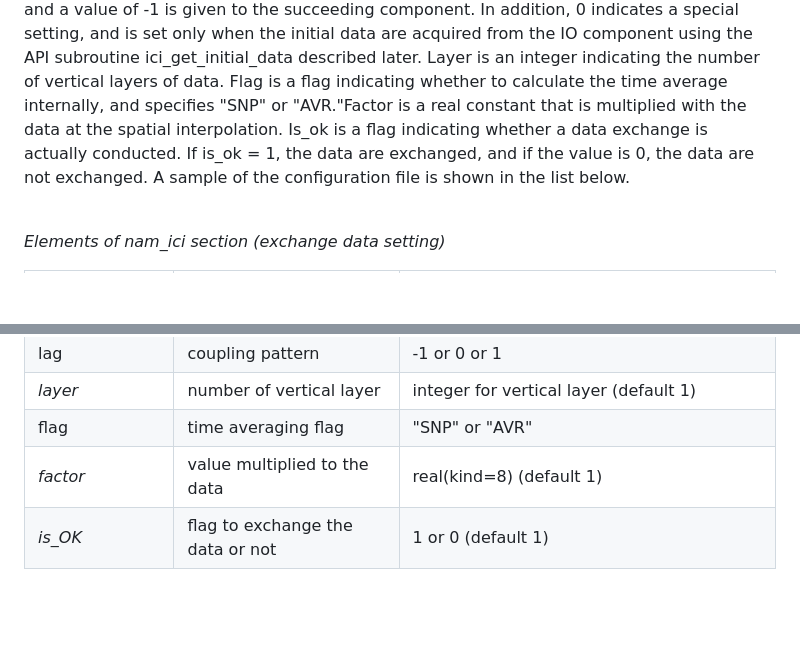
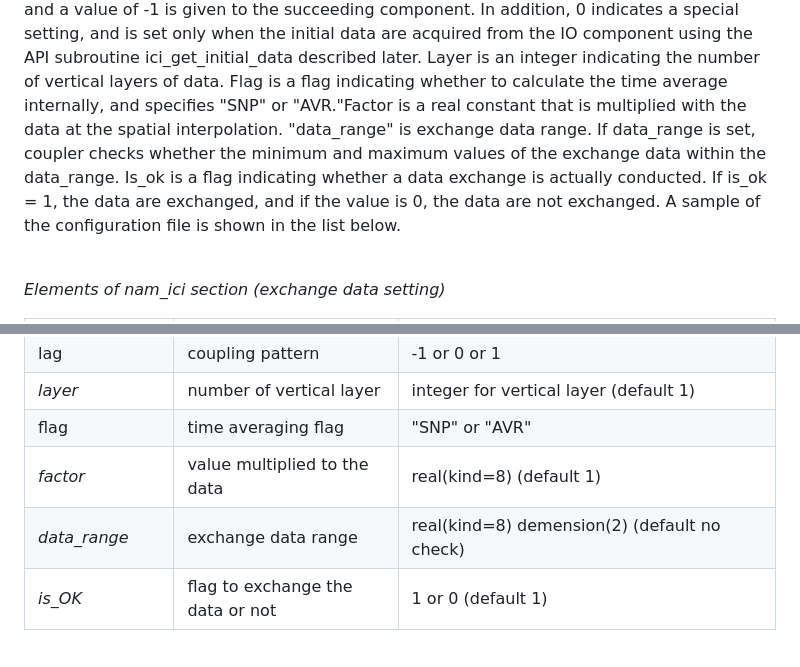
Before and after one commit to integrated-land-simulator/model_description, a Markdown page: manual/ils_coupling_manual_ver3.0.md, 2 parts joined by grey strips. Rendered like a GitHub page; blank space fills up the shorter version.

```diff
--- a/manual/ils_coupling_manual_ver3.0.md
+++ b/manual/ils_coupling_manual_ver3.0.md
@@ -305,8 +305,9 @@ subroutine ici_get_initial_data described later. Layer is an integer
 indicating the number of vertical layers of data. Flag is a flag
 indicating whether to calculate the time average internally, and
 specifies \"SNP\" or \"AVR.\"Factor is a real constant that is
-multiplied with the data at the spatial interpolation. Is_ok is a flag
-indicating whether a data exchange is actually conducted. If is_ok = 1,
+multiplied with the data at the spatial interpolation.
+"data_range" is exchange data range. If data_range is set, coupler checks whether the minimum and maximum values of the exchange data within the data_range.
+Is_ok is a flag indicating whether a data exchange is actually conducted. If is_ok = 1,
 the data are exchanged, and if the value is 0, the data are not
 exchanged. A sample of the configuration file is shown in the list below.
 
@@ -327,6 +328,7 @@ exchanged. A sample of the configuration file is shown in the list below.
 |  *layer*            |number of vertical layer           |integer for vertical layer (default 1)|
 |  flag               |time averaging flag                |\"SNP\" or \"AVR\"|
 |  *factor*           |value multiplied to the data       |real(kind=8) (default 1)|
+|  *data_range*       |exchange data range                |real(kind=8) demension(2) (default no check) |
 |  *is_OK*            |flag to exchange the data or not   |1 or 0 (default 1)|
 
 
```
